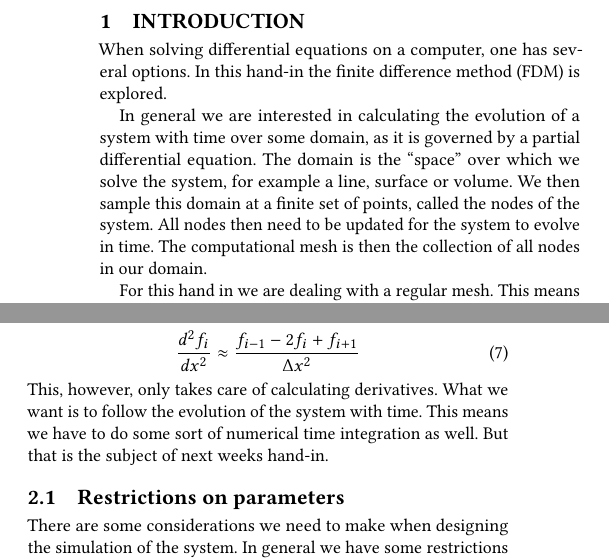
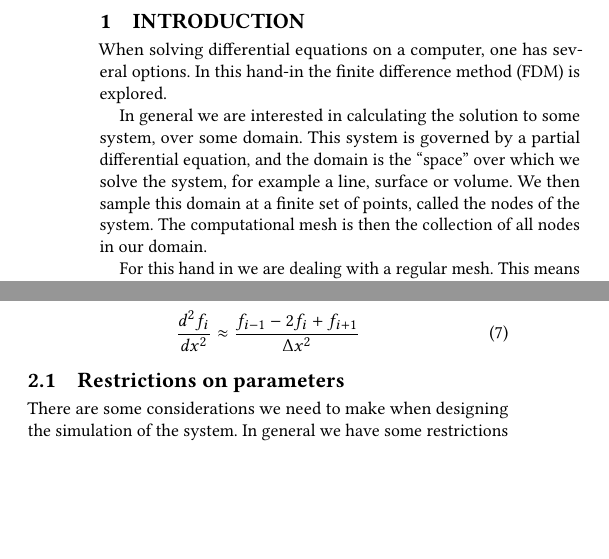
Before and after one commit to NikolaiNielsen/CMIS, a LaTeX paper (W1/handin/handin1.tex): two parts of the columns of page 1 of 4, joined at a grey line, cut so that both start at the same text, the shorter picture padded with empty space. The pictures show the PDF file W1/handin/handin1.pdf that the author committed with the source.

Commit message:
Delete references to time integration

```diff
--- a/W1/handin/handin1.tex
+++ b/W1/handin/handin1.tex
@@ -31,7 +31,7 @@
 \section{Introduction}
 When solving differential equations on a computer, one has several options. In this hand-in the finite difference method (FDM) is explored.
 
-In general we are interested in calculating the evolution of a system with time over some domain, as it is governed by a partial differential equation. The domain is the ``space'' over which we solve the system, for example a line, surface or volume. We then sample this domain at a finite set of points, called the nodes of the system. All nodes then need to be updated for the system to evolve in time. The computational mesh is then the collection of all nodes in our domain.
+In general we are interested in calculating the solution to some system, over some domain. This system is governed by a partial differential equation, and the domain is the ``space'' over which we solve the system, for example a line, surface or volume. We then sample this domain at a finite set of points, called the nodes of the system. The computational mesh is then the collection of all nodes in our domain.
 
 For this hand in we are dealing with a regular mesh. This means that we sample the system at regular intervals in space, with a spacing of $ \Delta x $. An illustration of this can be seen in figure \ref{fig:reg_grid}.
 \begin{figure}
@@ -71,7 +71,6 @@ These can be shown explicitly from the Taylor Polynomials for $ f(x) $ around $
 \begin{equation}\label{key}
 	\diff[d]{^2 f_i}{x^2} \approx \frac{f_{i-1} - 2f_i + f_{i+1}}{\Delta x^2}
 \end{equation}
-This, however, only takes care of calculating derivatives. What we want is to follow the evolution of the system with time. This means we have to do some sort of numerical time integration as well. But that is the subject of next weeks hand-in.
 
 \subsection{Restrictions on parameters}
 There are some considerations we need to make when designing the simulation of the system. In general we have some restrictions in the form of time, memory and accuracy.
```
Also changed, not shown: W1/handin/handin1.pdf, W1/handin/handin1.tex (2 more changed lines).
